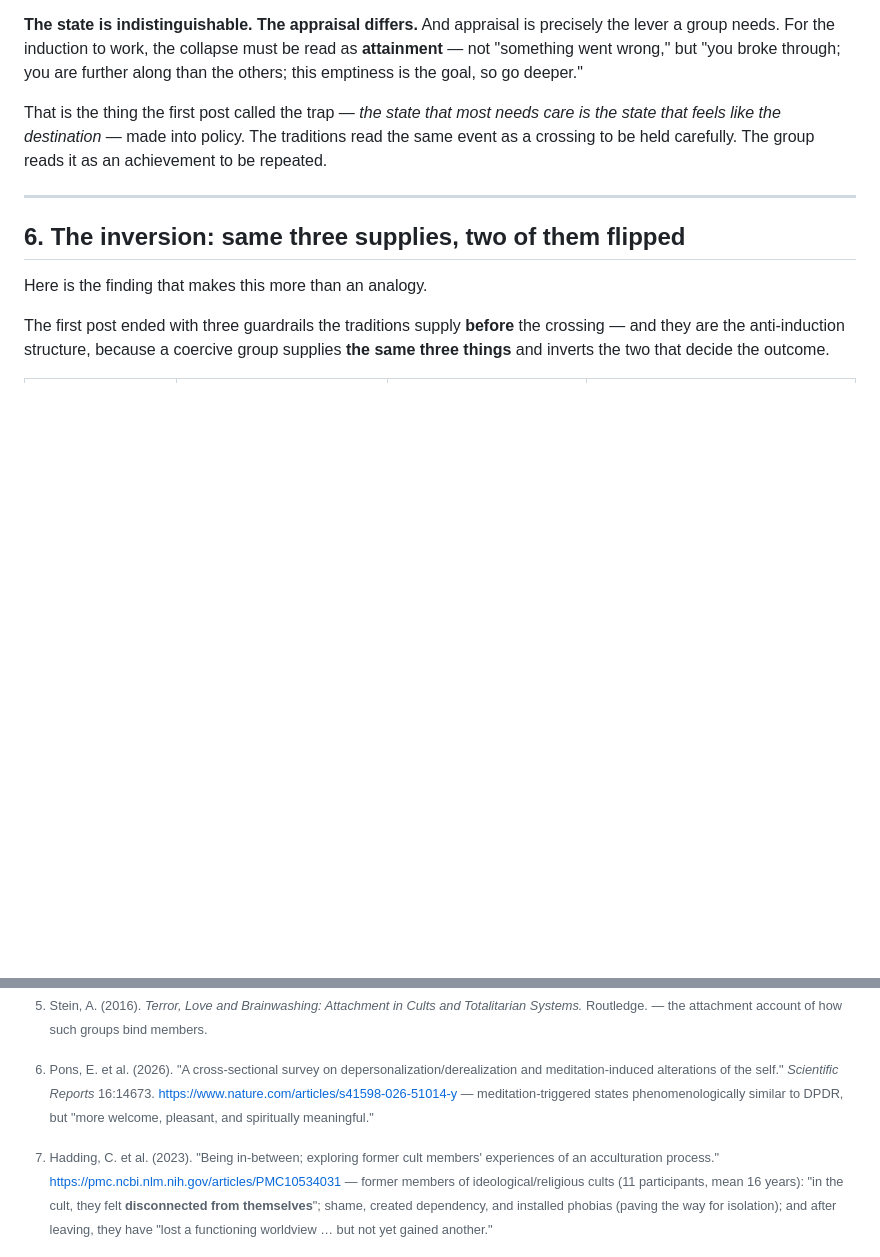
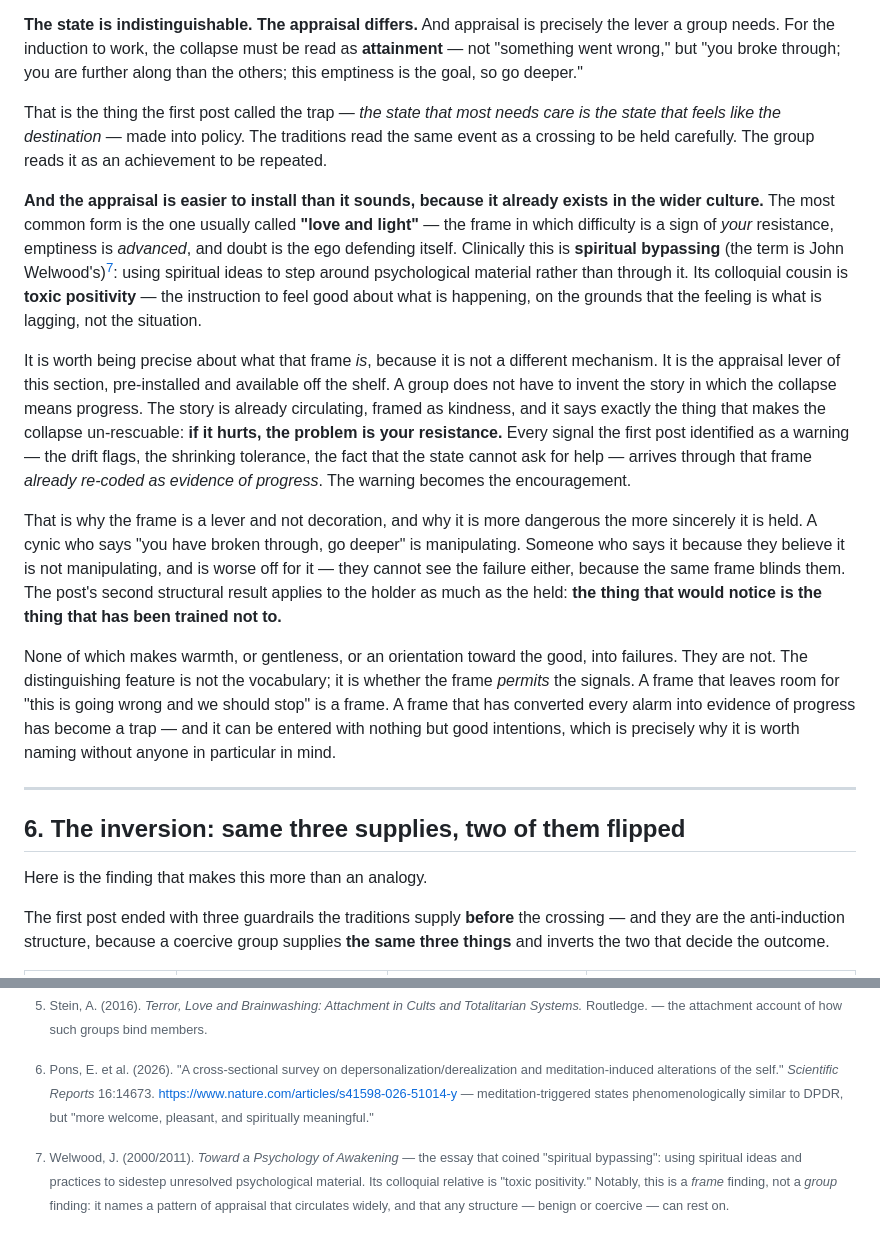
Before and after one commit to jmars/blog.jaye.ch, a Markdown page: content/manufacturing-the-crossing.md, 2 parts joined by grey strips. Rendered like a GitHub page; blank space fills up the shorter version.

Commit message:
draft 3: add the unnamed 'love and light' appraisal passage + Welwood footnote
Spiritual bypassing / toxic positivity as the pre-installed appraisal lever (§5):
the frame in which harm is re-coded as resistance, so every warning signal arrives
as evidence of progress. Unnamed by design — it is a frame finding, not a group
finding — and it holds whether the frame is held cynically or sincerely.

```diff
--- a/content/manufacturing-the-crossing.md
+++ b/content/manufacturing-the-crossing.md
@@ -159,6 +159,37 @@ That is the thing the first post called the trap — *the state that most needs
 state that feels like the destination* — made into policy. The traditions read the same event
 as a crossing to be held carefully. The group reads it as an achievement to be repeated.
 
+**And the appraisal is easier to install than it sounds, because it already exists in the
+wider culture.** The most common form is the one usually called **"love and light"** — the
+frame in which difficulty is a sign of *your* resistance, emptiness is *advanced*, and doubt
+is the ego defending itself. Clinically this is **spiritual bypassing** (the term is John
+Welwood's)[^welwood]: using spiritual ideas to step around psychological material rather than
+through it. Its colloquial cousin is **toxic positivity** — the instruction to feel good about what is
+happening, on the grounds that the feeling is what is lagging, not the situation.
+
+It is worth being precise about what that frame *is*, because it is not a different
+mechanism. It is the appraisal lever of this section, pre-installed and available off the
+shelf. A group does not have to invent the story in which the collapse means progress. The
+story is already circulating, framed as kindness, and it says exactly the thing that makes the
+collapse un-rescuable: **if it hurts, the problem is your resistance.** Every signal the first
+post identified as a warning — the drift flags, the shrinking tolerance, the fact that the
+state cannot ask for help — arrives through that frame *already re-coded as evidence of
+progress*. The warning becomes the encouragement.
+
+That is why the frame is a lever and not decoration, and why it is more dangerous the more
+sincerely it is held. A cynic who says "you have broken through, go deeper" is manipulating.
+Someone who says it because they believe it is not manipulating, and is worse off for it —
+they cannot see the failure either, because the same frame blinds them. The post's second
+structural result applies to the holder as much as the held: **the thing that would notice is
+the thing that has been trained not to.**
+
+None of which makes warmth, or gentleness, or an orientation toward the good, into failures.
+They are not. The distinguishing feature is not the vocabulary; it is whether the frame
+*permits* the signals. A frame that leaves room for "this is going wrong and we should stop"
+is a frame. A frame that has converted every alarm into evidence of progress has become a
+trap — and it can be entered with nothing but good intentions, which is precisely why it is
+worth naming without anyone in particular in mind.
+
 ---
 
 ## 6. The inversion: same three supplies, two of them flipped
@@ -267,6 +298,12 @@ they felt **disconnected from themselves**"; shame, created dependency, and inst
 (paving the way for isolation); and after leaving, they have "lost a functioning worldview …
 but not yet gained another."
 
+[^welwood]: Welwood, J. (2000/2011). *Toward a Psychology of Awakening* — the essay that
+coined "spiritual bypassing": using spiritual ideas and practices to sidestep unresolved
+psychological material. Its colloquial relative is "toxic positivity." Notably, this is a
+*frame* finding, not a *group* finding: it names a pattern of appraisal that circulates
+widely, and that any structure — benign or coercive — can rest on.
+
 If this describes your situation or someone you love: **ICSA** (internationalculticstudies.org)
 and **cult-aware clinical professionals** are the appropriate resources — not a mechanism
 diagram. Leaving coercive control is genuinely dangerous and is best done with support.
```
